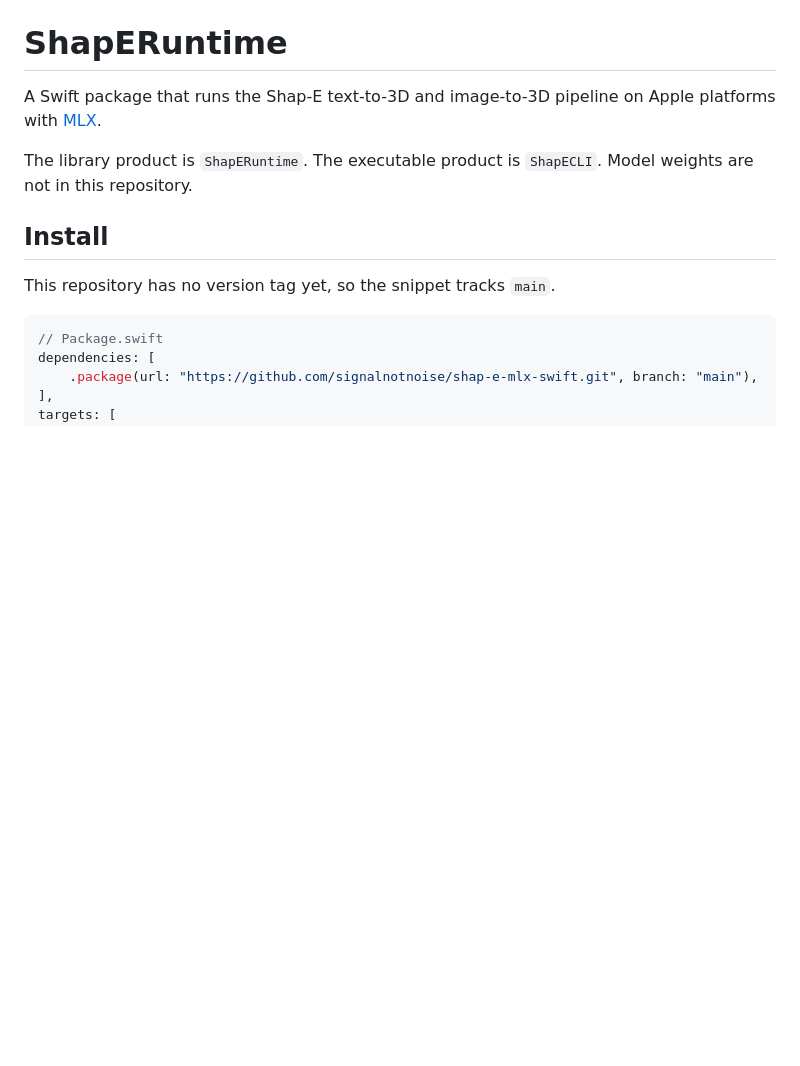
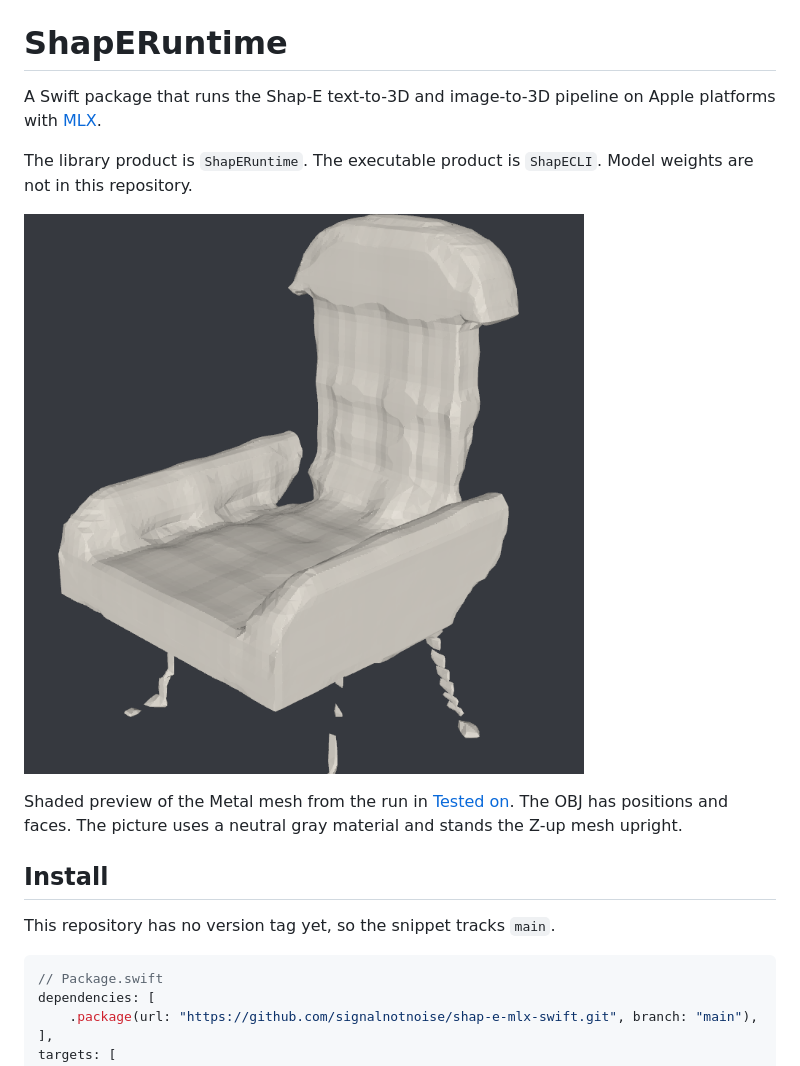
Before and after one commit to signalnotnoise/shap-e-mlx-swift, a Markdown page: README.md, the part around one of its changes. Rendered like a GitHub page; pictures changed too: docs/red-chair.png (added); blank space fills up the shorter version.

```diff
--- a/README.md
+++ b/README.md
@@ -3,6 +3,10 @@
 A Swift package that runs the Shap-E text-to-3D and image-to-3D pipeline on Apple platforms with [MLX](https://github.com/ml-explore/mlx-swift).
 
 The library product is `ShapERuntime`. The executable product is `ShapECLI`. Model weights are not in this repository.
+
+![Shaded Metal mesh for the prompt a red chair](docs/red-chair.png)
+
+Shaded preview of the Metal mesh from the run in [Tested on](#tested-on). The OBJ has positions and faces. The picture uses a neutral gray material and stands the Z-up mesh upright.
 
 ## Install
 
```
Also changed, not shown: other parts of README.md (+23 -0 lines).
